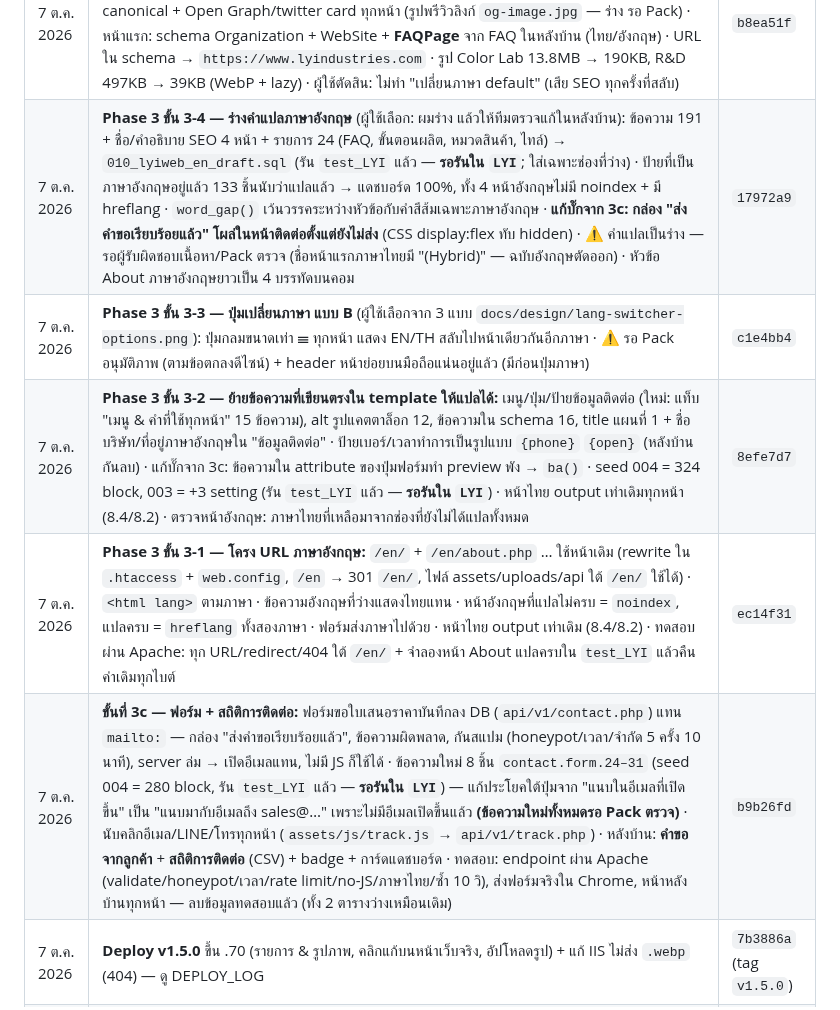
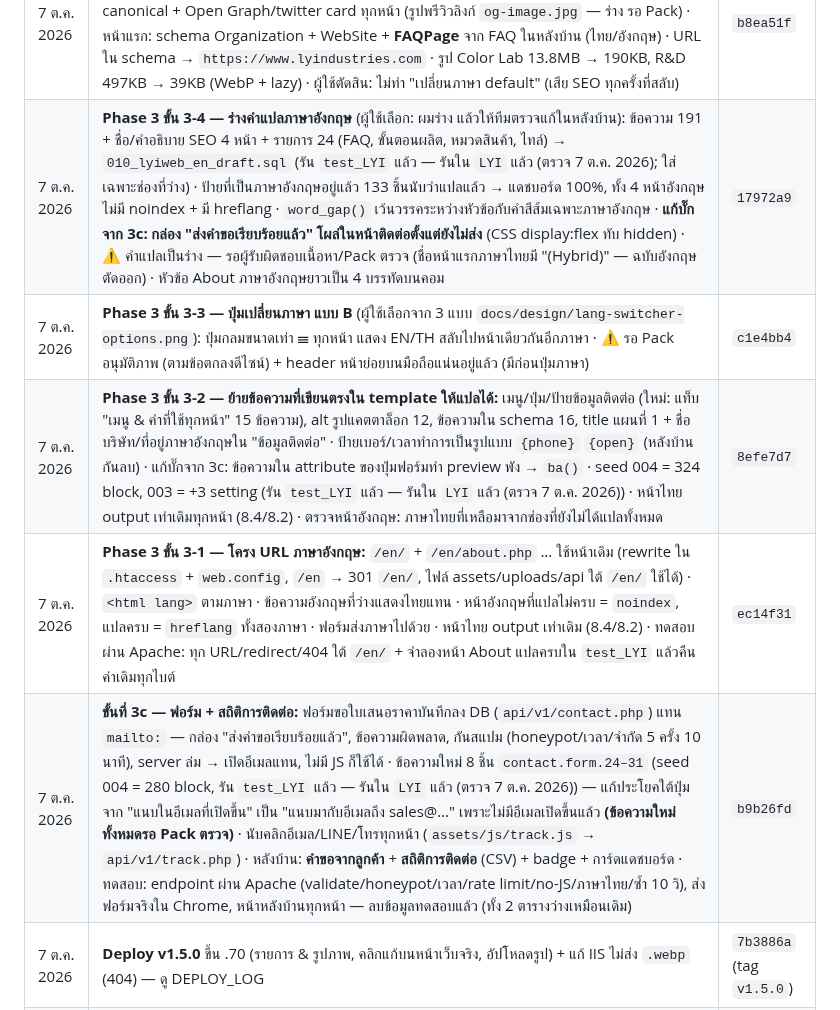
Before and after one commit to topaotop/lyindustries-new, a Markdown page: PROJECT_STATUS.md, the part around one of its changes. GitHub-like rendering.

Commit message:
PROJECT_STATUS: seeds 003/004/010 verified in LYI
Co-Authored-By: Claude Opus 5.5 <noreply@anthropic.com>

```diff
--- a/PROJECT_STATUS.md
+++ b/PROJECT_STATUS.md
@@ -45,11 +45,11 @@
 | 7 ต.ค. 2026 | `LYI`: `006` (ขั้นตอนผลิต) และ `007` (path หลังจัดโฟลเดอร์) มีผลแล้ว — ตรวจ: ไม่เหลือ path เก่า, ไทล์ 7 / สินค้า 6 / ขั้นตอนผลิต 5 รูปชี้ `assets/img/…`, `lyiweb_items` ตรงกับ `test_LYI` ทุกแถว | — |
 | 7 ต.ค. 2026 | **หลังบ้าน: ผู้ใช้ & สิทธิ์ + บทบาท (Role)** — `users.php` ค้นหาผู้ใช้จาก sysmnuser แล้วให้/ถอน role, `roles.php` สร้าง/แก้/ลบ role พร้อม**ขอบเขตรายหน้า/รายส่วน** (ผู้ใช้เลือกแบบ ข.) ตาราง `lyiweb_role_scopes` (`008`, รัน `test_LYI` แล้ว) · หน้าแก้ข้อความแสดง/รับเฉพาะส่วนที่มีสิทธิ์ (ไทยแก้ได้เฉพาะส่วนที่มี "แก้เนื้อหา") · แดชบอร์ดแสดงส่วนที่ดูแล · ทดสอบ session จำลองบน `test_LYI`: สร้าง role/ให้สิทธิ์/แสดงผล/บันทึกนอกขอบเขตถูกเพิกเฉย/POST หน้าที่ไม่มีสิทธิ์ = 403 (พบและแก้บั๊ก fallback ระหว่างทดสอบ)/ถอน/ลบ แล้วคืนค่า DB | `8c1c97f` |
 | 7 ต.ค. 2026 | **Phase 4 — SEO/AEO ชุดแรก:** เว็บ dev/test ส่ง noindex + robots.txt ปิดทั้งหมด (production เปิด) · `/robots.txt` + `/sitemap.xml` สร้างอัตโนมัติ (8 URL ไทย+อังกฤษ, hreflang, lastmod) · canonical + Open Graph/twitter card ทุกหน้า (รูปพรีวิวลิงก์ `og-image.jpg` — ร่าง รอ Pack) · หน้าแรก: schema Organization + WebSite + **FAQPage** จาก FAQ ในหลังบ้าน (ไทย/อังกฤษ) · URL ใน schema → `https://www.lyindustries.com` · รูป Color Lab 13.8MB → 190KB, R&D 497KB → 39KB (WebP + lazy) · ผู้ใช้ตัดสิน: ไม่ทำ "เปลี่ยนภาษา default" (เสีย SEO ทุกครั้งที่สลับ) | `b8ea51f` |
-| 7 ต.ค. 2026 | **Phase 3 ขั้น 3-4 — ร่างคำแปลภาษาอังกฤษ** (ผู้ใช้เลือก: ผมร่าง แล้วให้ทีมตรวจแก้ในหลังบ้าน): ข้อความ 191 + ชื่อ/คำอธิบาย SEO 4 หน้า + รายการ 24 (FAQ, ขั้นตอนผลิต, หมวดสินค้า, ไทล์) → `010_lyiweb_en_draft.sql` (รัน `test_LYI` แล้ว — **รอรันใน `LYI`**; ใส่เฉพาะช่องที่ว่าง) · ป้ายที่เป็นภาษาอังกฤษอยู่แล้ว 133 ชิ้นนับว่าแปลแล้ว → แดชบอร์ด 100%, ทั้ง 4 หน้าอังกฤษไม่มี noindex + มี hreflang · `word_gap()` เว้นวรรคระหว่างหัวข้อกับคำสีส้มเฉพาะภาษาอังกฤษ · **แก้บั๊กจาก 3c: กล่อง "ส่งคำขอเรียบร้อยแล้ว" โผล่ในหน้าติดต่อตั้งแต่ยังไม่ส่ง** (CSS display:flex ทับ hidden) · ⚠️ คำแปลเป็นร่าง — รอผู้รับผิดชอบเนื้อหา/Pack ตรวจ (ชื่อหน้าแรกภาษาไทยมี "(Hybrid)" — ฉบับอังกฤษตัดออก) · หัวข้อ About ภาษาอังกฤษยาวเป็น 4 บรรทัดบนคอม | `17972a9` |
+| 7 ต.ค. 2026 | **Phase 3 ขั้น 3-4 — ร่างคำแปลภาษาอังกฤษ** (ผู้ใช้เลือก: ผมร่าง แล้วให้ทีมตรวจแก้ในหลังบ้าน): ข้อความ 191 + ชื่อ/คำอธิบาย SEO 4 หน้า + รายการ 24 (FAQ, ขั้นตอนผลิต, หมวดสินค้า, ไทล์) → `010_lyiweb_en_draft.sql` (รัน `test_LYI` แล้ว — รันใน `LYI` แล้ว (ตรวจ 7 ต.ค. 2026); ใส่เฉพาะช่องที่ว่าง) · ป้ายที่เป็นภาษาอังกฤษอยู่แล้ว 133 ชิ้นนับว่าแปลแล้ว → แดชบอร์ด 100%, ทั้ง 4 หน้าอังกฤษไม่มี noindex + มี hreflang · `word_gap()` เว้นวรรคระหว่างหัวข้อกับคำสีส้มเฉพาะภาษาอังกฤษ · **แก้บั๊กจาก 3c: กล่อง "ส่งคำขอเรียบร้อยแล้ว" โผล่ในหน้าติดต่อตั้งแต่ยังไม่ส่ง** (CSS display:flex ทับ hidden) · ⚠️ คำแปลเป็นร่าง — รอผู้รับผิดชอบเนื้อหา/Pack ตรวจ (ชื่อหน้าแรกภาษาไทยมี "(Hybrid)" — ฉบับอังกฤษตัดออก) · หัวข้อ About ภาษาอังกฤษยาวเป็น 4 บรรทัดบนคอม | `17972a9` |
 | 7 ต.ค. 2026 | **Phase 3 ขั้น 3-3 — ปุ่มเปลี่ยนภาษา แบบ B** (ผู้ใช้เลือกจาก 3 แบบ `docs/design/lang-switcher-options.png`): ปุ่มกลมขนาดเท่า ☰ ทุกหน้า แสดง EN/TH สลับไปหน้าเดียวกันอีกภาษา · ⚠️ รอ Pack อนุมัติภาพ (ตามข้อตกลงดีไซน์) + header หน้าย่อยบนมือถือแน่นอยู่แล้ว (มีก่อนปุ่มภาษา) | `c1e4bb4` |
-| 7 ต.ค. 2026 | **Phase 3 ขั้น 3-2 — ย้ายข้อความที่เขียนตรงใน template ให้แปลได้:** เมนู/ปุ่ม/ป้ายข้อมูลติดต่อ (ใหม่: แท็บ "เมนู & คำที่ใช้ทุกหน้า" 15 ข้อความ), alt รูปแคตตาล็อก 12, ข้อความใน schema 16, title แผนที่ 1 + ชื่อบริษัท/ที่อยู่ภาษาอังกฤษใน "ข้อมูลติดต่อ" · ป้ายเบอร์/เวลาทำการเป็นรูปแบบ `{phone}` `{open}` (หลังบ้านกันลบ) · แก้บั๊กจาก 3c: ข้อความใน attribute ของปุ่มฟอร์มทำ preview พัง → `ba()` · seed 004 = 324 block, 003 = +3 setting (รัน `test_LYI` แล้ว — **รอรันใน `LYI`**) · หน้าไทย output เท่าเดิมทุกหน้า (8.4/8.2) · ตรวจหน้าอังกฤษ: ภาษาไทยที่เหลือมาจากช่องที่ยังไม่ได้แปลทั้งหมด | `8efe7d7` |
+| 7 ต.ค. 2026 | **Phase 3 ขั้น 3-2 — ย้ายข้อความที่เขียนตรงใน template ให้แปลได้:** เมนู/ปุ่ม/ป้ายข้อมูลติดต่อ (ใหม่: แท็บ "เมนู & คำที่ใช้ทุกหน้า" 15 ข้อความ), alt รูปแคตตาล็อก 12, ข้อความใน schema 16, title แผนที่ 1 + ชื่อบริษัท/ที่อยู่ภาษาอังกฤษใน "ข้อมูลติดต่อ" · ป้ายเบอร์/เวลาทำการเป็นรูปแบบ `{phone}` `{open}` (หลังบ้านกันลบ) · แก้บั๊กจาก 3c: ข้อความใน attribute ของปุ่มฟอร์มทำ preview พัง → `ba()` · seed 004 = 324 block, 003 = +3 setting (รัน `test_LYI` แล้ว — รันใน `LYI` แล้ว (ตรวจ 7 ต.ค. 2026)) · หน้าไทย output เท่าเดิมทุกหน้า (8.4/8.2) · ตรวจหน้าอังกฤษ: ภาษาไทยที่เหลือมาจากช่องที่ยังไม่ได้แปลทั้งหมด | `8efe7d7` |
 | 7 ต.ค. 2026 | **Phase 3 ขั้น 3-1 — โครง URL ภาษาอังกฤษ:** `/en/` + `/en/about.php` … ใช้หน้าเดิม (rewrite ใน `.htaccess` + `web.config`, `/en` → 301 `/en/`, ไฟล์ assets/uploads/api ใต้ `/en/` ใช้ได้) · `<html lang>` ตามภาษา · ข้อความอังกฤษที่ว่างแสดงไทยแทน · หน้าอังกฤษที่แปลไม่ครบ = `noindex`, แปลครบ = `hreflang` ทั้งสองภาษา · ฟอร์มส่งภาษาไปด้วย · หน้าไทย output เท่าเดิม (8.4/8.2) · ทดสอบผ่าน Apache: ทุก URL/redirect/404 ใต้ `/en/` + จำลองหน้า About แปลครบใน `test_LYI` แล้วคืนค่าเดิมทุกไบต์ | `ec14f31` |
-| 7 ต.ค. 2026 | **ขั้นที่ 3c — ฟอร์ม + สถิติการติดต่อ:** ฟอร์มขอใบเสนอราคาบันทึกลง DB (`api/v1/contact.php`) แทน `mailto:` — กล่อง "ส่งคำขอเรียบร้อยแล้ว", ข้อความผิดพลาด, กันสแปม (honeypot/เวลา/จำกัด 5 ครั้ง 10 นาที), server ล่ม → เปิดอีเมลแทน, ไม่มี JS ก็ใช้ได้ · ข้อความใหม่ 8 ชิ้น `contact.form.24–31` (seed 004 = 280 block, รัน `test_LYI` แล้ว — **รอรันใน `LYI`**) — แก้ประโยคใต้ปุ่มจาก "แนบในอีเมลที่เปิดขึ้น" เป็น "แนบมากับอีเมลถึง sales@…" เพราะไม่มีอีเมลเปิดขึ้นแล้ว **(ข้อความใหม่ทั้งหมดรอ Pack ตรวจ)** · นับคลิกอีเมล/LINE/โทรทุกหน้า (`assets/js/track.js` → `api/v1/track.php`) · หลังบ้าน: **คำขอจากลูกค้า** + **สถิติการติดต่อ** (CSV) + badge + การ์ดแดชบอร์ด · ทดสอบ: endpoint ผ่าน Apache (validate/honeypot/เวลา/rate limit/no-JS/ภาษาไทย/ซ้ำ 10 วิ), ส่งฟอร์มจริงใน Chrome, หน้าหลังบ้านทุกหน้า — ลบข้อมูลทดสอบแล้ว (ทั้ง 2 ตารางว่างเหมือนเดิม) | `b9b26fd` |
+| 7 ต.ค. 2026 | **ขั้นที่ 3c — ฟอร์ม + สถิติการติดต่อ:** ฟอร์มขอใบเสนอราคาบันทึกลง DB (`api/v1/contact.php`) แทน `mailto:` — กล่อง "ส่งคำขอเรียบร้อยแล้ว", ข้อความผิดพลาด, กันสแปม (honeypot/เวลา/จำกัด 5 ครั้ง 10 นาที), server ล่ม → เปิดอีเมลแทน, ไม่มี JS ก็ใช้ได้ · ข้อความใหม่ 8 ชิ้น `contact.form.24–31` (seed 004 = 280 block, รัน `test_LYI` แล้ว — รันใน `LYI` แล้ว (ตรวจ 7 ต.ค. 2026)) — แก้ประโยคใต้ปุ่มจาก "แนบในอีเมลที่เปิดขึ้น" เป็น "แนบมากับอีเมลถึง sales@…" เพราะไม่มีอีเมลเปิดขึ้นแล้ว **(ข้อความใหม่ทั้งหมดรอ Pack ตรวจ)** · นับคลิกอีเมล/LINE/โทรทุกหน้า (`assets/js/track.js` → `api/v1/track.php`) · หลังบ้าน: **คำขอจากลูกค้า** + **สถิติการติดต่อ** (CSV) + badge + การ์ดแดชบอร์ด · ทดสอบ: endpoint ผ่าน Apache (validate/honeypot/เวลา/rate limit/no-JS/ภาษาไทย/ซ้ำ 10 วิ), ส่งฟอร์มจริงใน Chrome, หน้าหลังบ้านทุกหน้า — ลบข้อมูลทดสอบแล้ว (ทั้ง 2 ตารางว่างเหมือนเดิม) | `b9b26fd` |
 | 7 ต.ค. 2026 | **Deploy v1.5.0** ขึ้น .70 (รายการ & รูปภาพ, คลิกแก้บนหน้าเว็บจริง, อัปโหลดรูป) + แก้ IIS ไม่ส่ง `.webp` (404) — ดู DEPLOY_LOG | `7b3886a` (tag `v1.5.0`) |
 | 7 ต.ค. 2026 | หน้ารายการ: คลิกช่องแก้ฝั่งขวา → หน้าตัวอย่างซ้ายเลือก (กรอบส้ม) เฉพาะช่องนั้นและเลื่อนไปให้เห็นจริง — ขั้นตอนผลิตเลื่อนไปจุดที่ขั้นนั้นแสดง (เดิมค้างที่ขั้นอื่น), ไทล์เลื่อนไปจุดที่ประกอบเสร็จ, อื่นๆ เลื่อนเฉพาะเมื่ออยู่นอกจอ (ผู้ใช้ขอ) · ทดสอบใน Chrome: ขั้น 01/05/03 แสดงถูกขั้นและกรอบเฉพาะช่องที่คลิก | `9a3136c` |
 | 7 ต.ค. 2026 | **หน้ารายการ & รูปภาพ แบบคลิกแก้บนหน้าเว็บจริง** (ผู้ใช้ขอ): คลิกการ์ด/คำถาม/ขั้นตอนบนหน้าจริง → เปิดการ์ดรายการนั้นพร้อมเคอร์เซอร์ที่ช่องที่คลิก, พิมพ์แล้วหน้าเปลี่ยนทันที, เปิดการ์ด → รายการบนหน้ามีกรอบส้ม · คลิกรายการของแท็บอื่น/ข้อความหน้าเว็บ → มีลิงก์ไปแก้ที่ถูกที่ (และกลับกันจากหน้าข้อความ) · ไม่ต้องแก้ template (ใช้ tag zero-width เฉพาะ preview) · หน้าเว็บสาธารณะ output เท่าเดิม · ทดสอบด้วย Chrome จริง + บันทึกไม่แก้ทั้ง 7 list = ไม่เปลี่ยน | `8afa2bd` |
```
Also changed, not shown: other parts of PROJECT_STATUS.md (+1 -1 lines).
